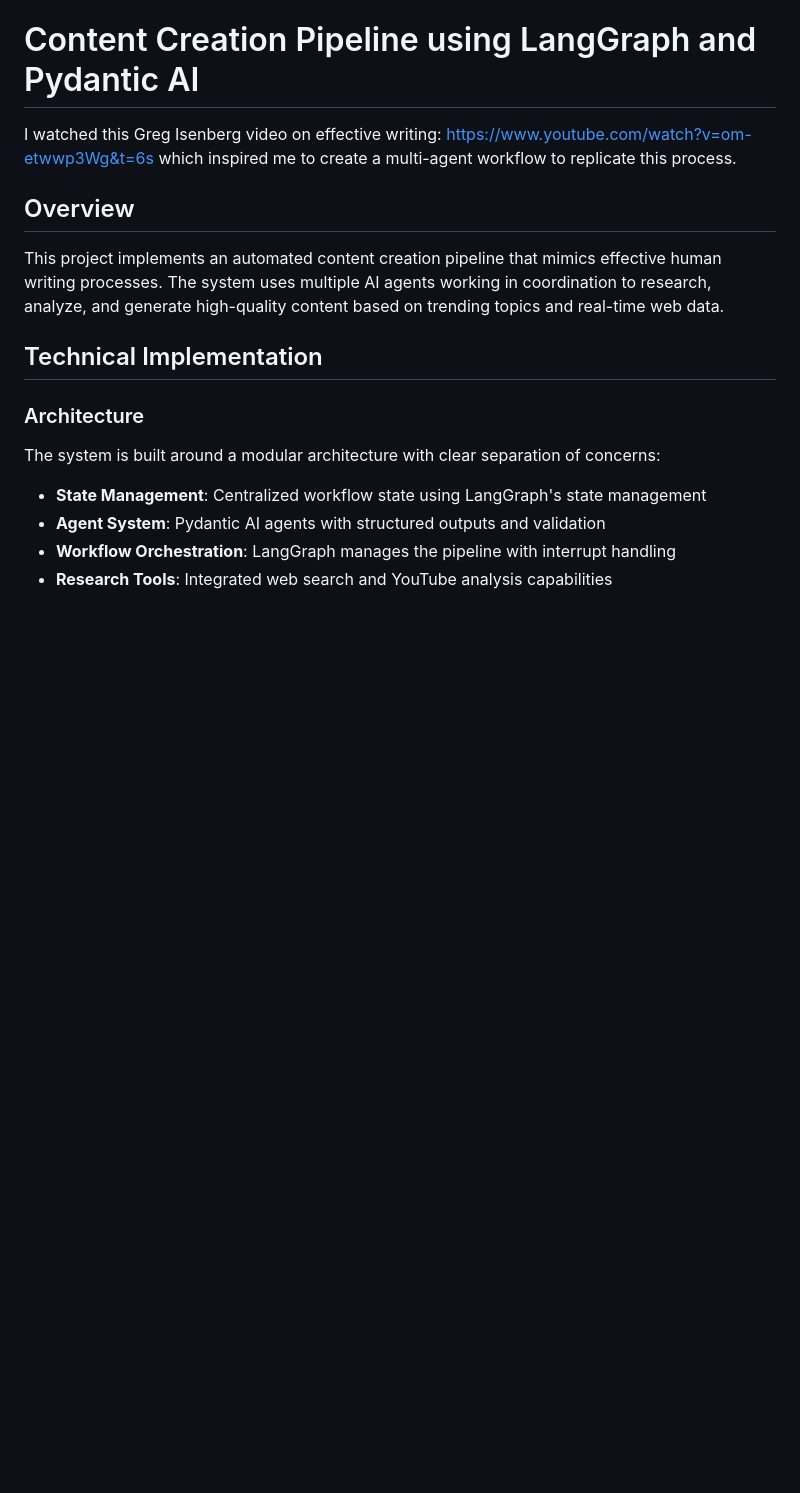
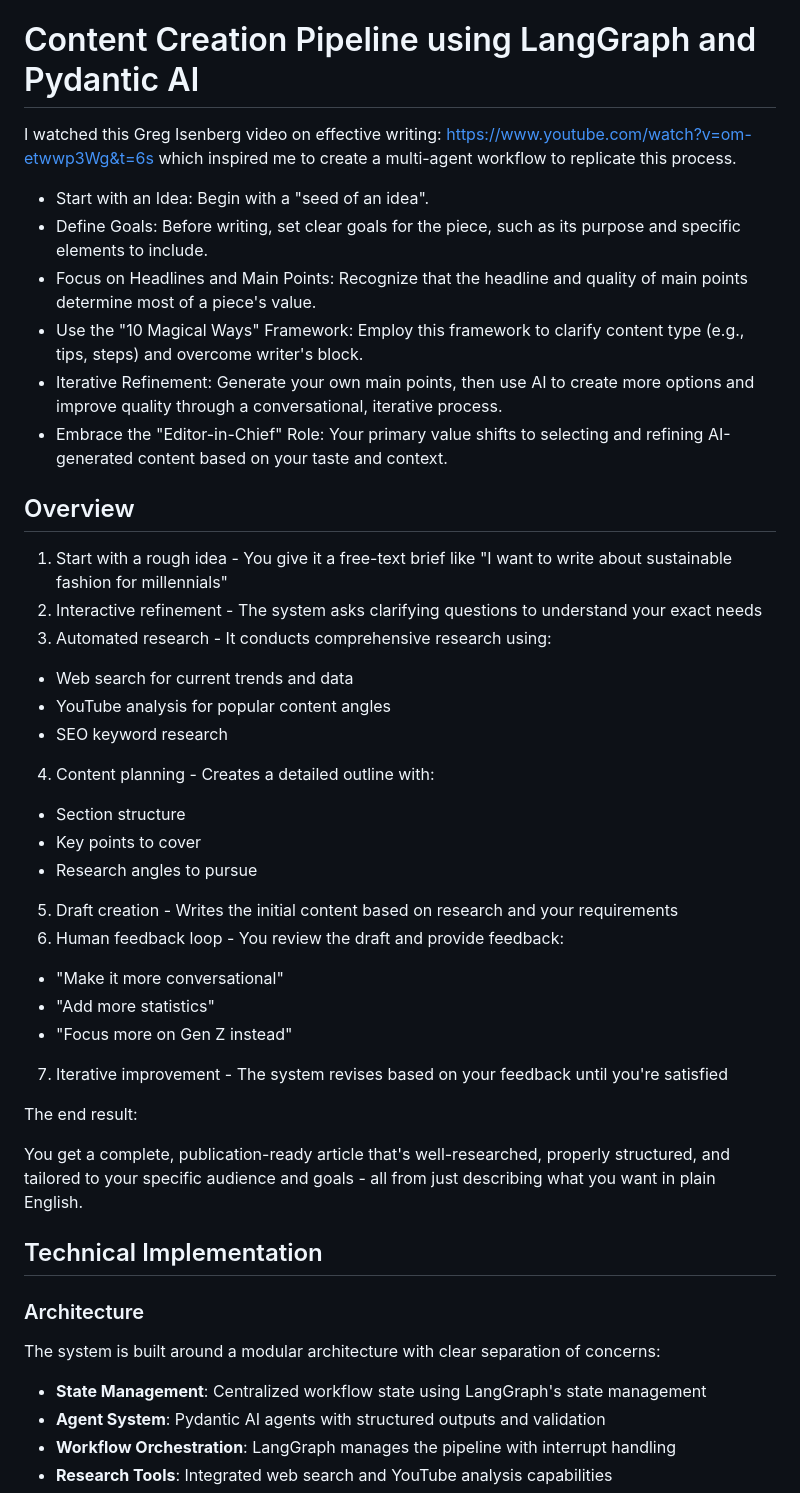
Before and after one commit to dannybellion/Content-Creation-LangGraph-Pydantic-AI, a Markdown page: README.md, the part around the change. Rendered like a GitHub page; blank space fills up the shorter version.

```diff
--- a/README.md
+++ b/README.md
@@ -2,9 +2,36 @@
 
 I watched this Greg Isenberg video on effective writing: https://www.youtube.com/watch?v=om-etwwp3Wg&t=6s which inspired me to create a multi-agent workflow to replicate this process.
 
+- Start with an Idea: Begin with a "seed of an idea".
+- Define Goals: Before writing, set clear goals for the piece, such as its purpose and specific elements to include.
+- Focus on Headlines and Main Points: Recognize that the headline and quality of main points determine most of a piece's value.
+- Use the "10 Magical Ways" Framework: Employ this framework to clarify content type (e.g., tips, steps) and overcome writer's block.
+- Iterative Refinement: Generate your own main points, then use AI to create more options and improve quality through a conversational, iterative process.
+- Embrace the "Editor-in-Chief" Role: Your primary value shifts to selecting and refining AI-generated content based on your taste and context.
+
 ## Overview
 
-This project implements an automated content creation pipeline that mimics effective human writing processes. The system uses multiple AI agents working in coordination to research, analyze, and generate high-quality content based on trending topics and real-time web data.
+1. Start with a rough idea - You give it a free-text brief like "I want to write about sustainable fashion for millennials"
+2. Interactive refinement - The system asks clarifying questions to
+understand your exact needs
+3. Automated research - It conducts comprehensive research using:
+  - Web search for current trends and data
+  - YouTube analysis for popular content angles
+  - SEO keyword research
+4. Content planning - Creates a detailed outline with:
+  - Section structure
+  - Key points to cover
+  - Research angles to pursue
+5. Draft creation - Writes the initial content based on research and your requirements
+6. Human feedback loop - You review the draft and provide feedback:
+  - "Make it more conversational"
+  - "Add more statistics"
+  - "Focus more on Gen Z instead"
+7. Iterative improvement - The system revises based on your feedback until you're satisfied
+
+The end result:
+
+You get a complete, publication-ready article that's well-researched, properly structured, and tailored to your specific audience and goals - all from just describing what you want in plain English.
 
 
 ## Technical Implementation
```
